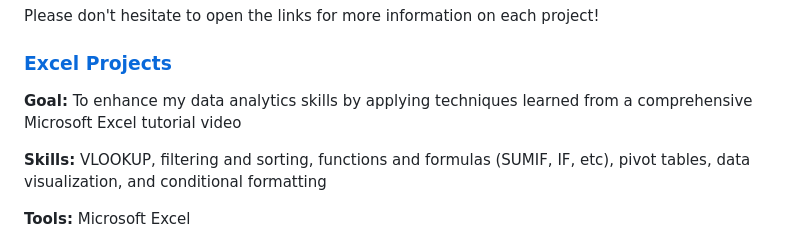
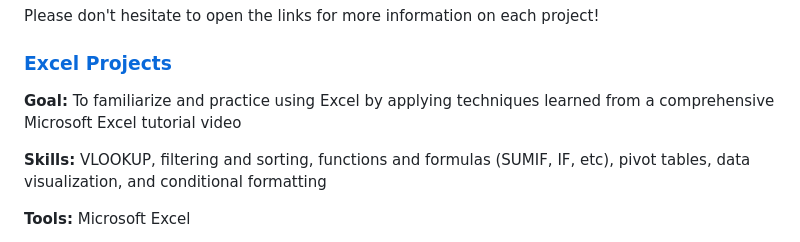
Before and after one commit to shyrlee/Shirley-Xia-Portfolio, a Markdown page: README.md, the part around the change. GitHub-like rendering.

```diff
--- a/README.md
+++ b/README.md
@@ -23,7 +23,7 @@ Feel free to explore my portfolio to see how I've applied these skills to variou
 Please don't hesitate to open the links for more information on each project!
 
 ### [Excel Projects](https://github.com/shyrlee/Shirley-Xia-Portfolio/tree/8e6b205d0ee9e7f26359047c86c901c263755598/Excel%20Projects)
-**Goal:** To enhance my data analytics skills by applying techniques learned from a comprehensive Microsoft Excel tutorial video
+**Goal:** To familiarize and practice using Excel by applying techniques learned from a comprehensive Microsoft Excel tutorial video
 
 **Skills:** VLOOKUP, filtering and sorting, functions and formulas (SUMIF, IF, etc), pivot tables, data visualization, and conditional formatting
 
```
